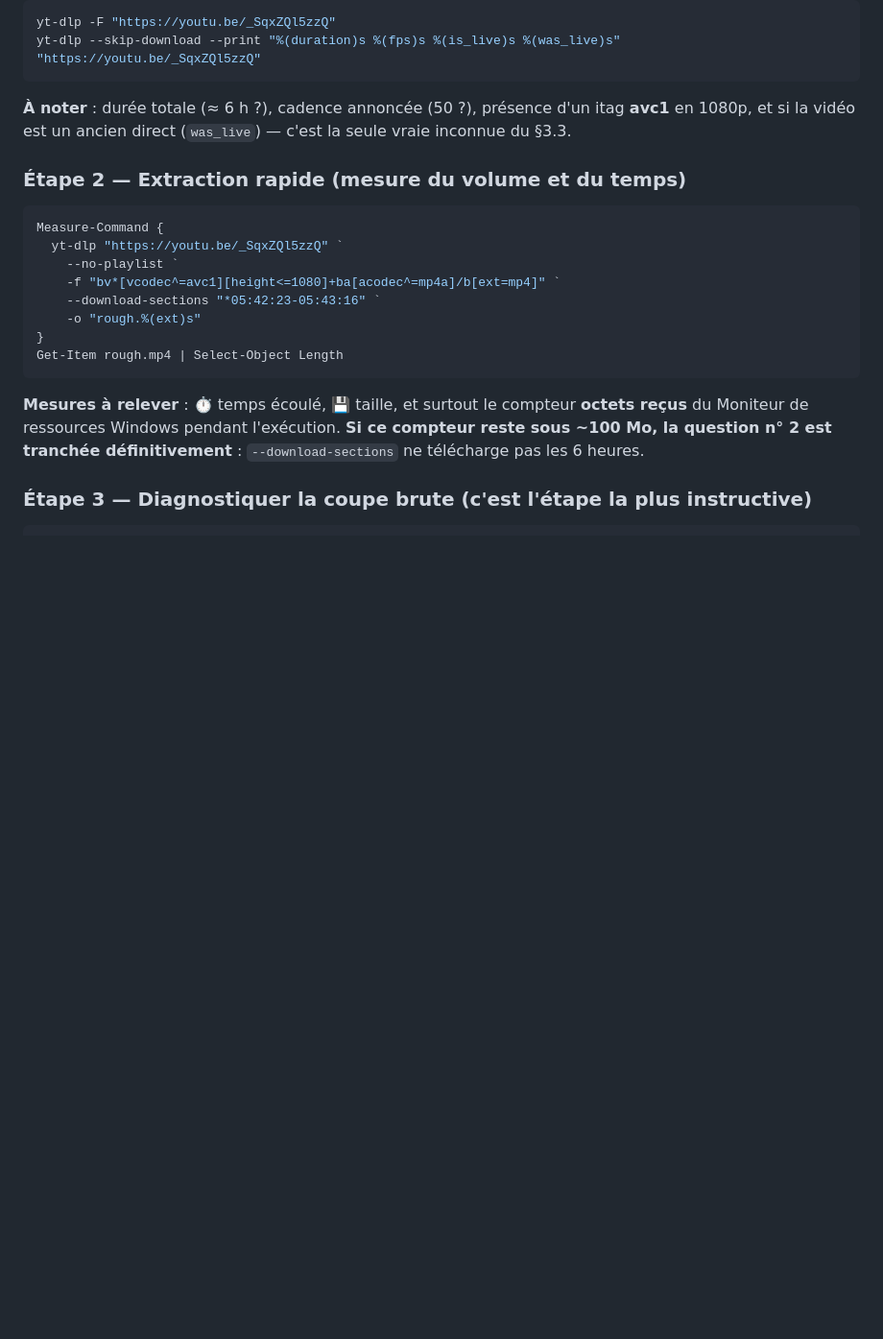
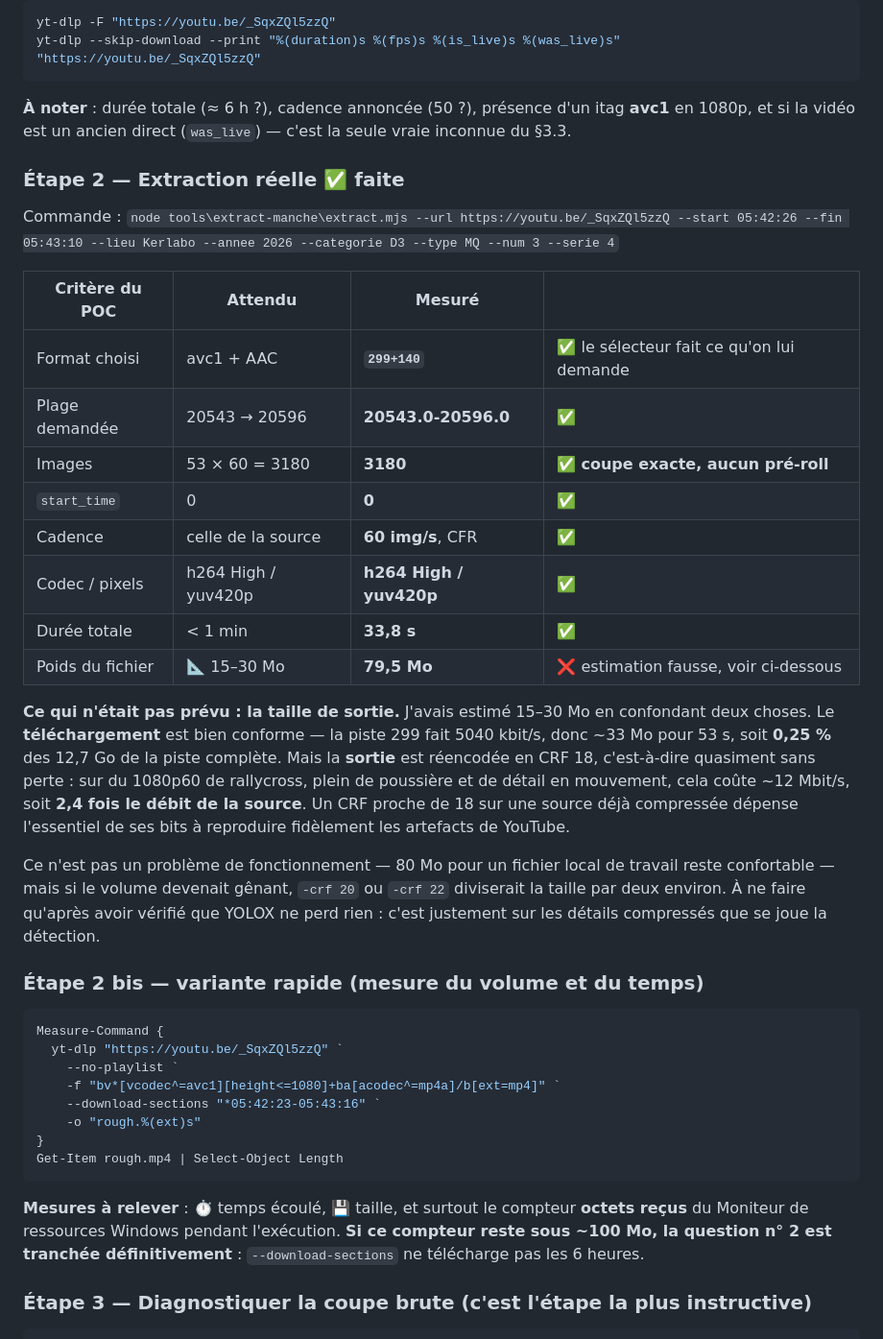
Before and after one commit to maxime35370/rallycross-v2, a Markdown page: docs/video-analysis/EXTRACTION-YOUTUBE.md, the part around the change. Shown at 96% size. Drawn GitHub-style; blank space fills up the shorter version.

Commit message:
docs(video): résultat réel de la première extraction Kerlabo
Coupe exacte confirmée sur la vraie vidéo : 3180 images pour 53 s à
60 img/s, start_time nul, h264 High / yuv420p, format 299+140 choisi
comme voulu, 33,8 s de bout en bout.

Une estimation était fausse et est corrigée : le fichier produit pèse
79,5 Mo, pas 15-30 Mo. Le téléchargement, lui, est bien conforme
(~33 Mo, soit 0,25 % de la piste complète) — c'est le réencodage en
CRF 18 d'une source 1080p60 chargée en poussière qui coûte ~12 Mbit/s,
soit 2,4 fois le débit de la source.

Co-Authored-By: Claude Opus 5 <noreply@anthropic.com>
Claude-Session: https://claude.ai/code/session_01JqyFi6qkN23jWc6CQ5jvWC

````diff
--- a/docs/video-analysis/EXTRACTION-YOUTUBE.md
+++ b/docs/video-analysis/EXTRACTION-YOUTUBE.md
@@ -695,7 +695,36 @@ yt-dlp --skip-download --print "%(duration)s %(fps)s %(is_live)s %(was_live)s" "
 **À noter** : durée totale (≈ 6 h ?), cadence annoncée (50 ?), présence d'un itag **avc1** en 1080p,
 et si la vidéo est un ancien direct (`was_live`) — c'est la seule vraie inconnue du §3.3.
 
-### Étape 2 — Extraction rapide (mesure du volume et du temps)
+### Étape 2 — Extraction réelle ✅ **faite**
+
+Commande : `node tools\extract-manche\extract.mjs --url https://youtu.be/_SqxZQl5zzQ --start 05:42:26
+--fin 05:43:10 --lieu Kerlabo --annee 2026 --categorie D3 --type MQ --num 3 --serie 4`
+
+| Critère du POC | Attendu | **Mesuré** | |
+|---|---|---|---|
+| Format choisi | avc1 + AAC | **`299+140`** | ✅ le sélecteur fait ce qu'on lui demande |
+| Plage demandée | 20543 → 20596 | **20543.0-20596.0** | ✅ |
+| Images | 53 × 60 = 3180 | **3180** | ✅ **coupe exacte, aucun pré-roll** |
+| `start_time` | 0 | **0** | ✅ |
+| Cadence | celle de la source | **60 img/s**, CFR | ✅ |
+| Codec / pixels | h264 High / yuv420p | **h264 High / yuv420p** | ✅ |
+| Durée totale | < 1 min | **33,8 s** | ✅ |
+| Poids du fichier | 📐 15–30 Mo | **79,5 Mo** | ❌ estimation fausse, voir ci-dessous |
+
+**Ce qui n'était pas prévu : la taille de sortie.** J'avais estimé 15–30 Mo en confondant deux
+choses. Le **téléchargement** est bien conforme — la piste 299 fait 5040 kbit/s, donc ~33 Mo pour
+53 s, soit **0,25 %** des 12,7 Go de la piste complète. Mais la **sortie** est réencodée en CRF 18,
+c'est-à-dire quasiment sans perte : sur du 1080p60 de rallycross, plein de poussière et de détail en
+mouvement, cela coûte ~12 Mbit/s, soit **2,4 fois le débit de la source**. Un CRF proche de 18 sur une
+source déjà compressée dépense l'essentiel de ses bits à reproduire fidèlement les artefacts de
+YouTube.
+
+Ce n'est pas un problème de fonctionnement — 80 Mo pour un fichier local de travail reste
+confortable — mais si le volume devenait gênant, `-crf 20` ou `-crf 22` diviserait la taille par
+deux environ. À ne faire qu'après avoir vérifié que YOLOX ne perd rien : c'est justement sur les
+détails compressés que se joue la détection.
+
+### Étape 2 bis — variante rapide (mesure du volume et du temps)
 
 ```powershell
 Measure-Command {
````
